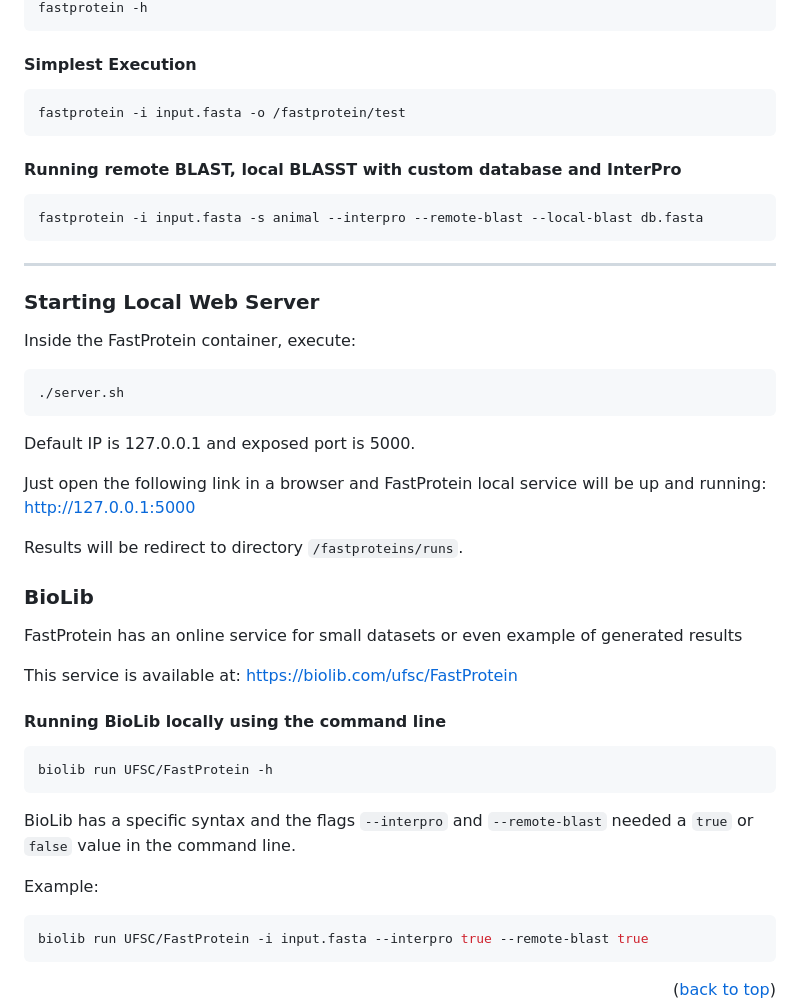
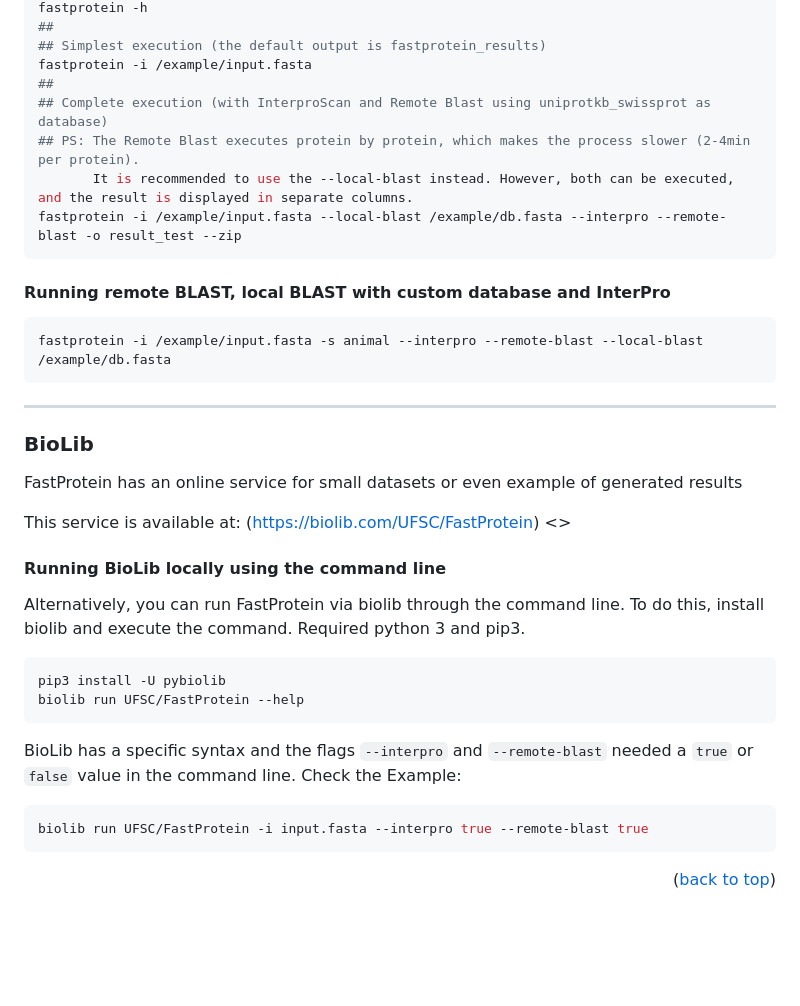
Before and after one commit to bioinformatics-ufsc/FastProtein, a Markdown page: README.md, the part around one of its changes. Drawn GitHub-style; blank space fills up the shorter version.

````diff
--- a/README.md
+++ b/README.md
@@ -168,49 +204,40 @@ docker exec -it FastProtein /bin/bash
 fastprotein -h
+##
+## Simplest execution (the default output is fastprotein_results)
+fastprotein -i /example/input.fasta
+##
+## Complete execution (with InterproScan and Remote Blast using uniprotkb_swissprot as database)
+## PS: The Remote Blast executes protein by protein, which makes the process slower (2-4min per protein).
+       It is recommended to use the --local-blast instead. However, both can be executed, and the result is displayed in separate columns.
+fastprotein -i /example/input.fasta --local-blast /example/db.fasta --interpro --remote-blast -o result_test --zip
 ```
 
-#### **Simplest Execution**
-
+#### **Running remote BLAST, local BLAST with custom database and InterPro**
 ```bash
-fastprotein -i input.fasta -o /fastprotein/test
-```
-
-#### **Running remote BLAST, local BLASST with custom database and InterPro**
-
-```bash
-fastprotein -i input.fasta -s animal --interpro --remote-blast --local-blast db.fasta
+fastprotein -i /example/input.fasta -s animal --interpro --remote-blast --local-blast /example/db.fasta
 ```
 
 ---
 
-### **Starting Local Web Server**
-
-Inside the FastProtein container, execute:
-
-```bash
-./server.sh
-```
-
-Default IP is 127.0.0.1 and exposed port is 5000.
-
-Just open the following link in a browser and FastProtein local service will be up and running: <http://127.0.0.1:5000>
-
-Results will be redirect to directory `/fastproteins/runs`.
 
 ### **BioLib**
 
 FastProtein has an online service for small datasets or even example of generated results
 
-This service is available at: <https://biolib.com/ufsc/FastProtein>
+This service is available at: (<a href="https://biolib.com/UFSC/FastProtein" target='_blank'>https://biolib.com/UFSC/FastProtein</a>) <>
 
 #### **Running BioLib locally using the command line**
 
+Alternatively, you can run FastProtein via biolib through the command line. To do this, install biolib and execute the command.
+Required python 3 and pip3.
+
 ```bash
-biolib run UFSC/FastProtein -h
+pip3 install -U pybiolib
+biolib run UFSC/FastProtein --help
 ```
 
 BioLib has a specific syntax and the flags `--interpro` and `--remote-blast` needed a `true` or `false` value in the command line.
-
-Example:
+Check the Example:
 
 ```bash
 biolib run UFSC/FastProtein -i input.fasta --interpro true --remote-blast true
````
Also changed, not shown: other parts of README.md (+50 -14 lines).
